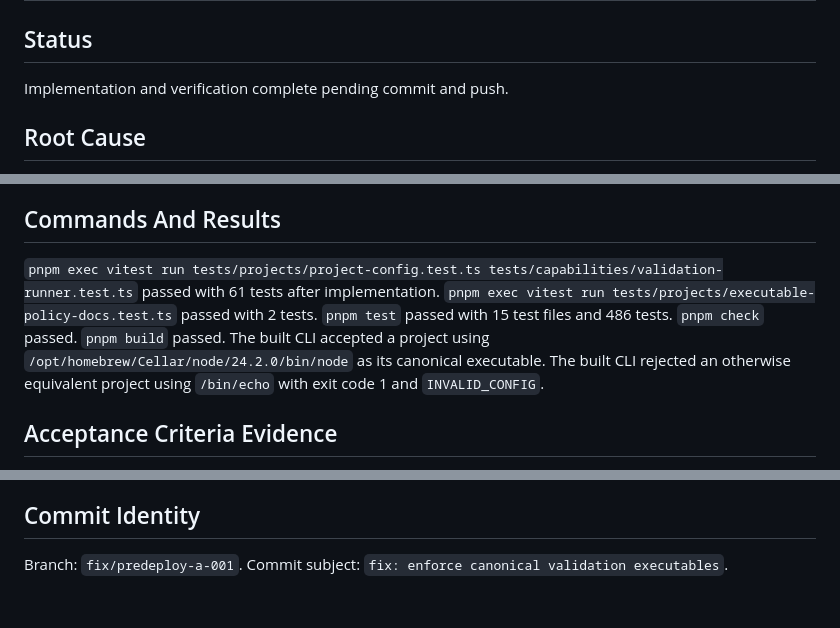
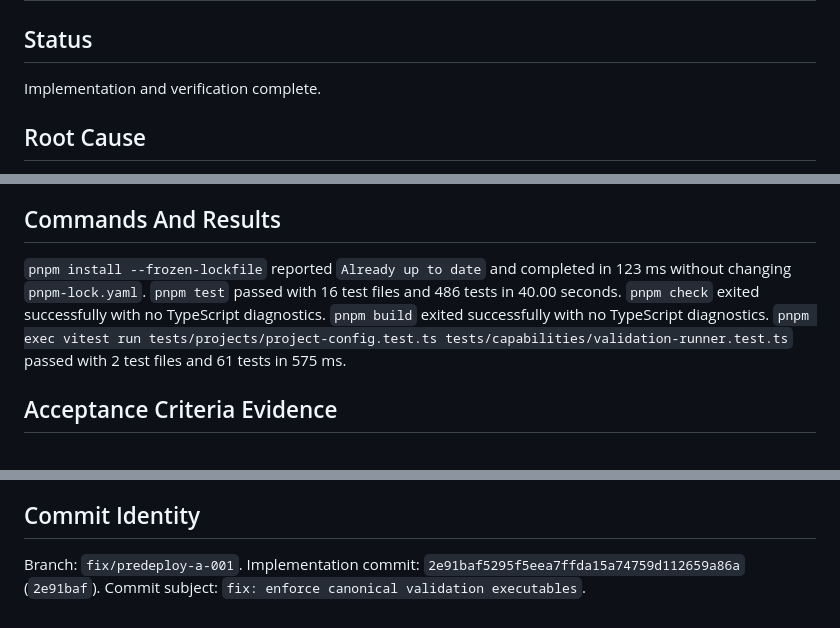
Before and after one commit to talibilat/zentra, a Markdown page: docs/execution/issue-001-implementation-report.md, 3 parts joined by grey strips. GitHub-like rendering.

Commit message:
docs: record issue 001 verification

```diff
--- a/docs/execution/issue-001-implementation-report.md
+++ b/docs/execution/issue-001-implementation-report.md
@@ -2,7 +2,7 @@
 
 ## Status
 
-Implementation and verification complete pending commit and push.
+Implementation and verification complete.
 
 ## Root Cause
 
@@ -30,13 +30,11 @@ Documentation regression tests require both operator-facing documents to retain
 
 ## Commands And Results
 
-`pnpm exec vitest run tests/projects/project-config.test.ts tests/capabilities/validation-runner.test.ts` passed with 61 tests after implementation.
-`pnpm exec vitest run tests/projects/executable-policy-docs.test.ts` passed with 2 tests.
-`pnpm test` passed with 15 test files and 486 tests.
-`pnpm check` passed.
-`pnpm build` passed.
-The built CLI accepted a project using `/opt/homebrew/Cellar/node/24.2.0/bin/node` as its canonical executable.
-The built CLI rejected an otherwise equivalent project using `/bin/echo` with exit code 1 and `INVALID_CONFIG`.
+`pnpm install --frozen-lockfile` reported `Already up to date` and completed in 123 ms without changing `pnpm-lock.yaml`.
+`pnpm test` passed with 16 test files and 486 tests in 40.00 seconds.
+`pnpm check` exited successfully with no TypeScript diagnostics.
+`pnpm build` exited successfully with no TypeScript diagnostics.
+`pnpm exec vitest run tests/projects/project-config.test.ts tests/capabilities/validation-runner.test.ts` passed with 2 test files and 61 tests in 575 ms.
 
 ## Acceptance Criteria Evidence
 
@@ -62,4 +60,5 @@ Filesystem isolation would require a separate OS-enforced sandbox or virtual-mac
 ## Commit Identity
 
 Branch: `fix/predeploy-a-001`.
+Implementation commit: `2e91baf5295f5eea7ffda15a74759d112659a86a` (`2e91baf`).
 Commit subject: `fix: enforce canonical validation executables`.
```
